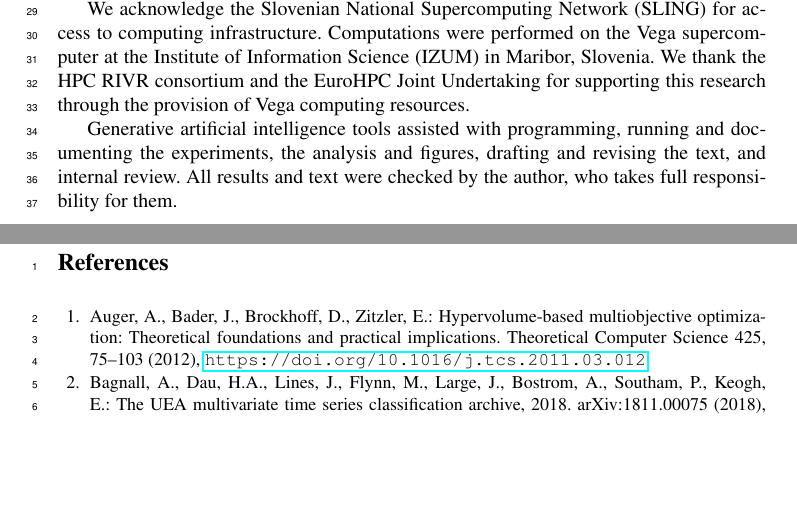
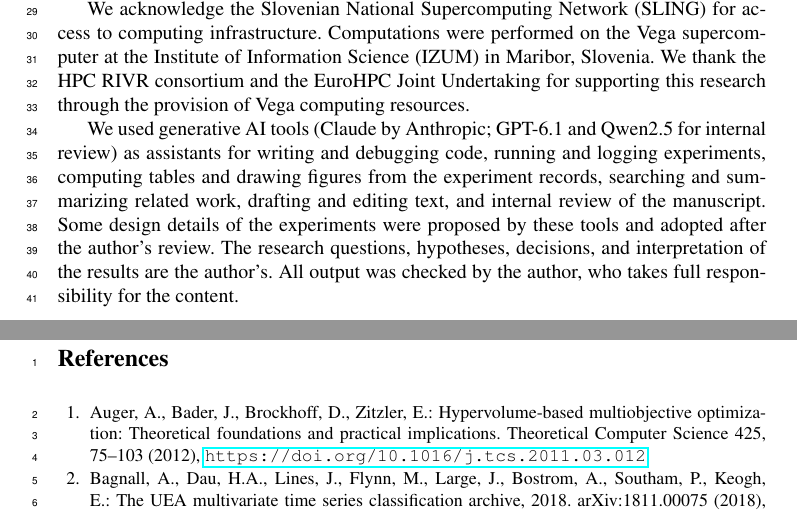
Before and after one commit to klemenkenda/fastener-p2-cardinality-coverage, a LaTeX document (manuscript/main.tex, which reads manuscript/sections/08-acknowledgments.tex): two parts of pages 27 and 28 of 30, joined at a grey line, cut so that both start at the same text, the shorter picture padded with empty space. Compiled offline with pdfLaTeX.

Commit message:
P2 acknowledgments: full generative-AI disclosure per the ComSIS policy -- tools named, purposes listed (including related work), AI-proposed design details stated, author's intellectual contribution and responsibility
Co-Authored-By: Claude Opus 5.5 <noreply@anthropic.com>

```diff
--- a/manuscript/sections/08-acknowledgments.tex
+++ b/manuscript/sections/08-acknowledgments.tex
@@ -9,4 +9,4 @@ This work was supported by the Slovenian Research and Innovation Agency (ARIS) t
 % Infrastructure acknowledgment adapted from https://vegadocs.vega.izum.si/acknowledgement/
 We acknowledge the Slovenian National Supercomputing Network (SLING) for access to computing infrastructure. Computations were performed on the Vega supercomputer at the Institute of Information Science (IZUM) in Maribor, Slovenia. We thank the HPC RIVR consortium and the EuroHPC Joint Undertaking for supporting this research through the provision of Vega computing resources.
 
-Generative artificial intelligence tools assisted with programming, running and documenting the experiments, the analysis and figures, drafting and revising the text, and internal review. All results and text were checked by the author, who takes full responsibility for them.
+We used generative AI tools (Claude by Anthropic; GPT-6.1 and Qwen2.5 for internal review) as assistants for writing and debugging code, running and logging experiments, computing tables and drawing figures from the experiment records, searching and summarizing related work, drafting and editing text, and internal review of the manuscript. Some design details of the experiments were proposed by these tools and adopted after the author's review. The research questions, hypotheses, decisions, and interpretation of the results are the author's. All output was checked by the author, who takes full responsibility for the content.
```
